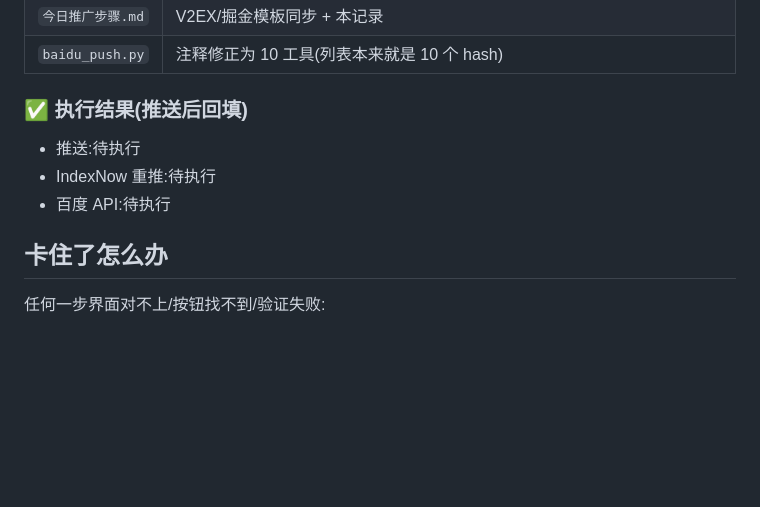
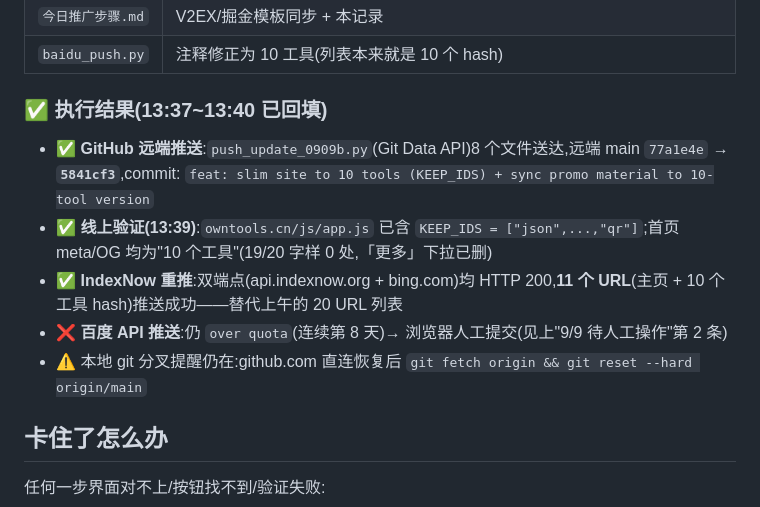
Before and after one commit to halinbx/halinbx.github.io, a Markdown page: 今日推广步骤.md, the part around the change. GitHub-like rendering; blank space fills up the shorter version.

Commit message:
docs: backfill 9/9 13:30 second-round results (10-tool version live, IndexNow 11 URLs 200)

```diff
--- a/今日推广步骤.md
+++ b/今日推广步骤.md
@@ -373,10 +373,12 @@ Bing 会弹出验证方式选择,通常有 3 个选项,像这样:
 | `今日推广步骤.md` | V2EX/掘金模板同步 + 本记录 |
 | `baidu_push.py` | 注释修正为 10 工具(列表本来就是 10 个 hash) |
 
-### ✅ 执行结果(推送后回填)
-- 推送:待执行
-- IndexNow 重推:待执行
-- 百度 API:待执行
+### ✅ 执行结果(13:37~13:40 已回填)
+- ✅ **GitHub 远端推送**:`push_update_0909b.py`(Git Data API)8 个文件送达,远端 main `77a1e4e` → **`5841cf3`**,commit: `feat: slim site to 10 tools (KEEP_IDS) + sync promo material to 10-tool version`
+- ✅ **线上验证(13:39)**:`owntools.cn/js/app.js` 已含 `KEEP_IDS = ["json",...,"qr"]`;首页 meta/OG 均为"10 个工具"(19/20 字样 0 处,「更多」下拉已删)
+- ✅ **IndexNow 重推**:双端点(api.indexnow.org + bing.com)均 HTTP 200,**11 个 URL**(主页 + 10 个工具 hash)推送成功——替代上午的 20 URL 列表
+- ❌ **百度 API 推送**:仍 `over quota`(连续第 8 天)→ 浏览器人工提交(见上"9/9 待人工操作"第 2 条)
+- ⚠️ 本地 git 分叉提醒仍在:github.com 直连恢复后 `git fetch origin && git reset --hard origin/main`
 
 ## 卡住了怎么办
 任何一步界面对不上/按钮找不到/验证失败:
```
